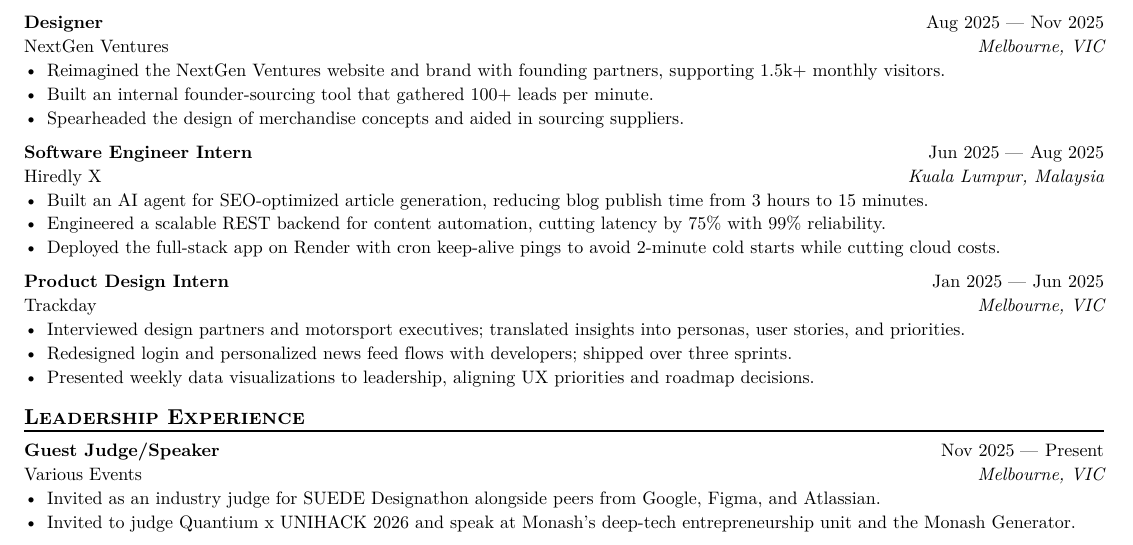
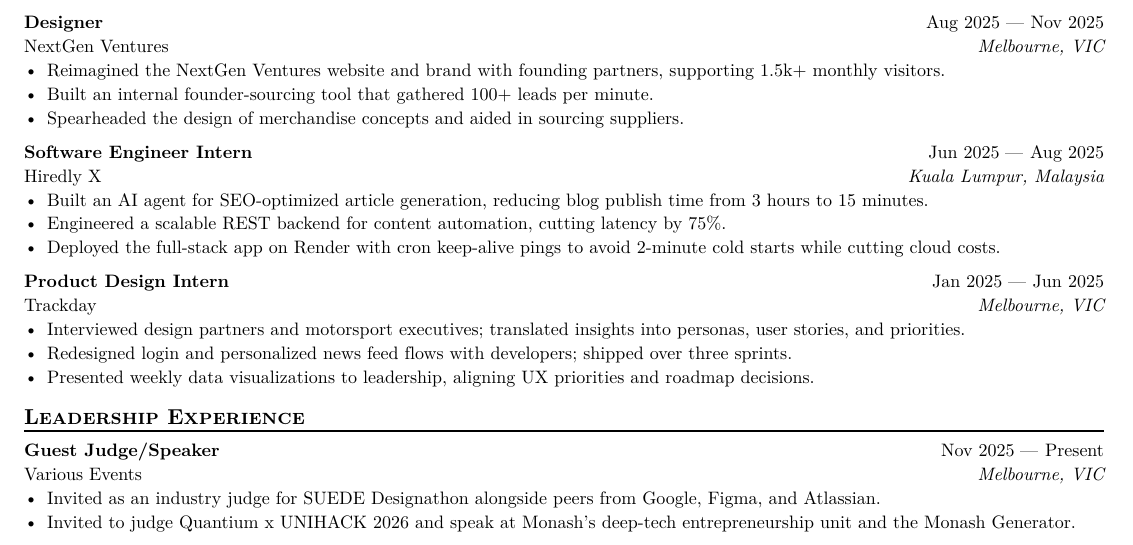
Before and after one commit to WalrusPSD/resume, a Typst document (Zahir - Resume.typ): part of the page, cut so that both start at the same text. The pictures show the PDF file Zahir - Resume.pdf that the author committed with the source.

Commit message:
updated bullet point

```diff
--- a/Zahir - Resume.typ
+++ b/Zahir - Resume.typ
@@ -85,7 +85,7 @@
   dates: dates-helper(start-date: "Jun 2025", end-date: "Aug 2025"),
 )
 - Built an AI agent for SEO-optimized article generation, reducing blog publish time from 3 hours to 15 minutes.
-- Engineered a scalable REST backend for content automation, cutting latency by 75% with 99% reliability.
+- Engineered a scalable REST backend for content automation, cutting latency by 75%.
 - Deployed the full-stack app on Render with cron keep-alive pings to avoid 2-minute cold starts while cutting cloud costs.
 
 #work(
```
Also changed, not shown: Zahir - Resume.pdf.
